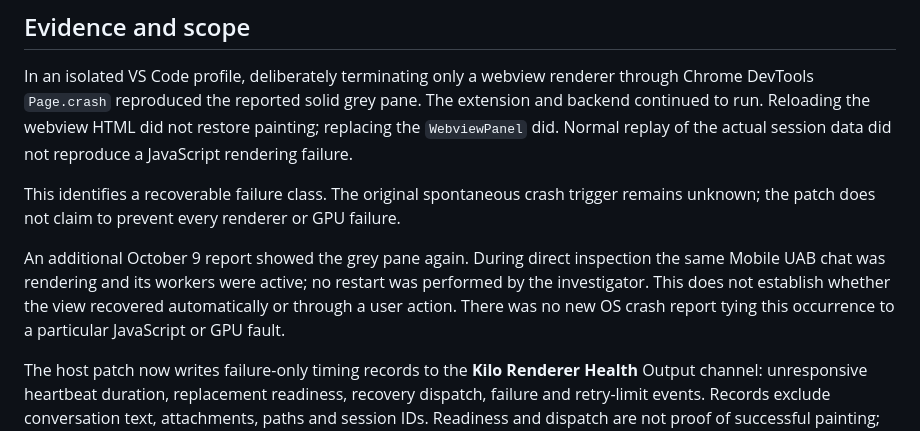
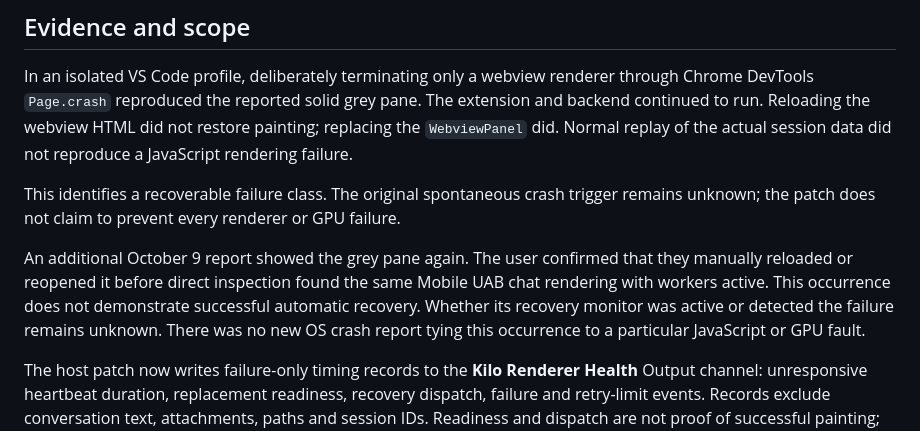
Before and after one commit to shrikrishna-skg/vs-code-configuration, a Markdown page: docs/native-webview-recovery.md, the part around the change. GitHub-like rendering.

```diff
--- a/docs/native-webview-recovery.md
+++ b/docs/native-webview-recovery.md
@@ -8,7 +8,7 @@ In an isolated VS Code profile, deliberately terminating only a webview renderer
 
 This identifies a recoverable failure class. The original spontaneous crash trigger remains unknown; the patch does not claim to prevent every renderer or GPU failure.
 
-An additional October 9 report showed the grey pane again. During direct inspection the same Mobile UAB chat was rendering and its workers were active; no restart was performed by the investigator. This does not establish whether the view recovered automatically or through a user action. There was no new OS crash report tying this occurrence to a particular JavaScript or GPU fault.
+An additional October 9 report showed the grey pane again. The user confirmed that they manually reloaded or reopened it before direct inspection found the same Mobile UAB chat rendering with workers active. This occurrence does not demonstrate successful automatic recovery. Whether its recovery monitor was active or detected the failure remains unknown. There was no new OS crash report tying this occurrence to a particular JavaScript or GPU fault.
 
 The host patch now writes failure-only timing records to the **Kilo Renderer Health** Output channel: unresponsive heartbeat duration, replacement readiness, recovery dispatch, failure and retry-limit events. Records exclude conversation text, attachments, paths and session IDs. Readiness and dispatch are not proof of successful painting; compare these records with the visible pane and VS Code renderer logs. The v3 host helper upgrades v2 in place without rebuilding or replacing other patches. A running extension host loads it after the next normal window reload.
 
```
Also changed, not shown: docs/updates/2026-10-09.md (+1 -1 lines).
